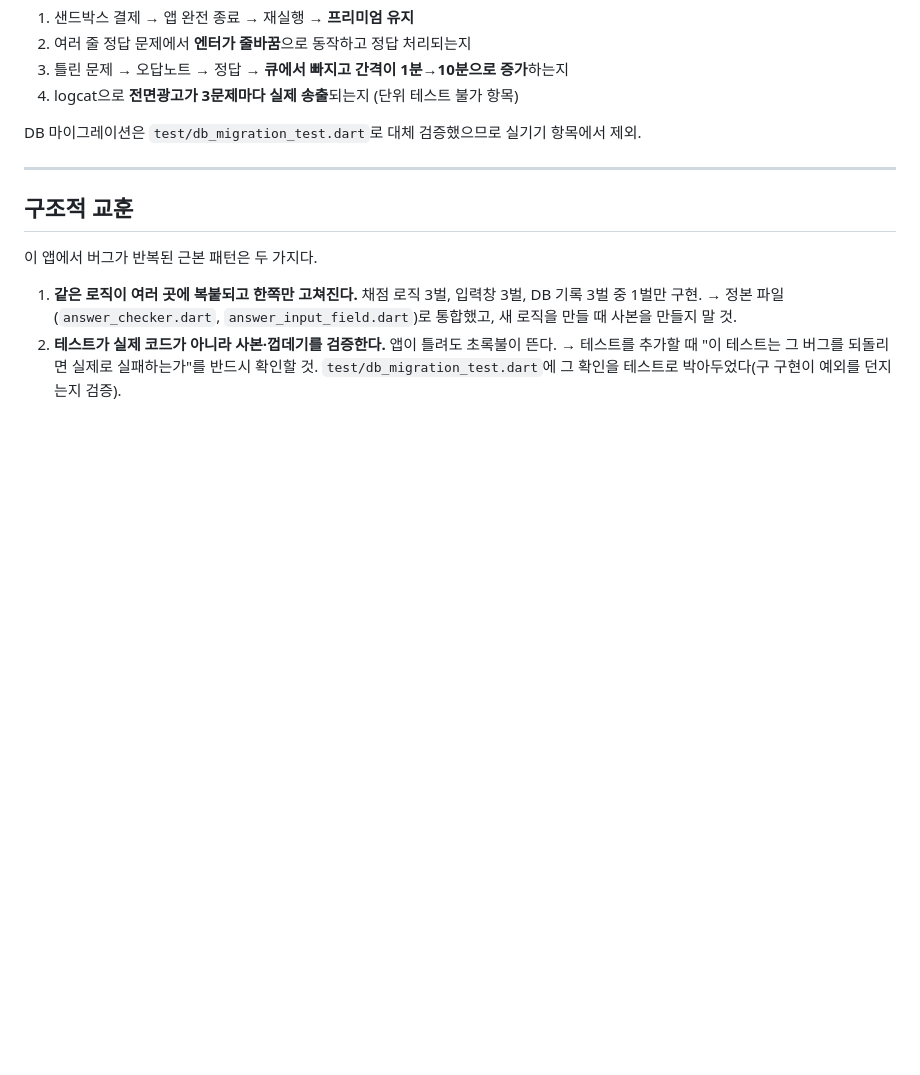
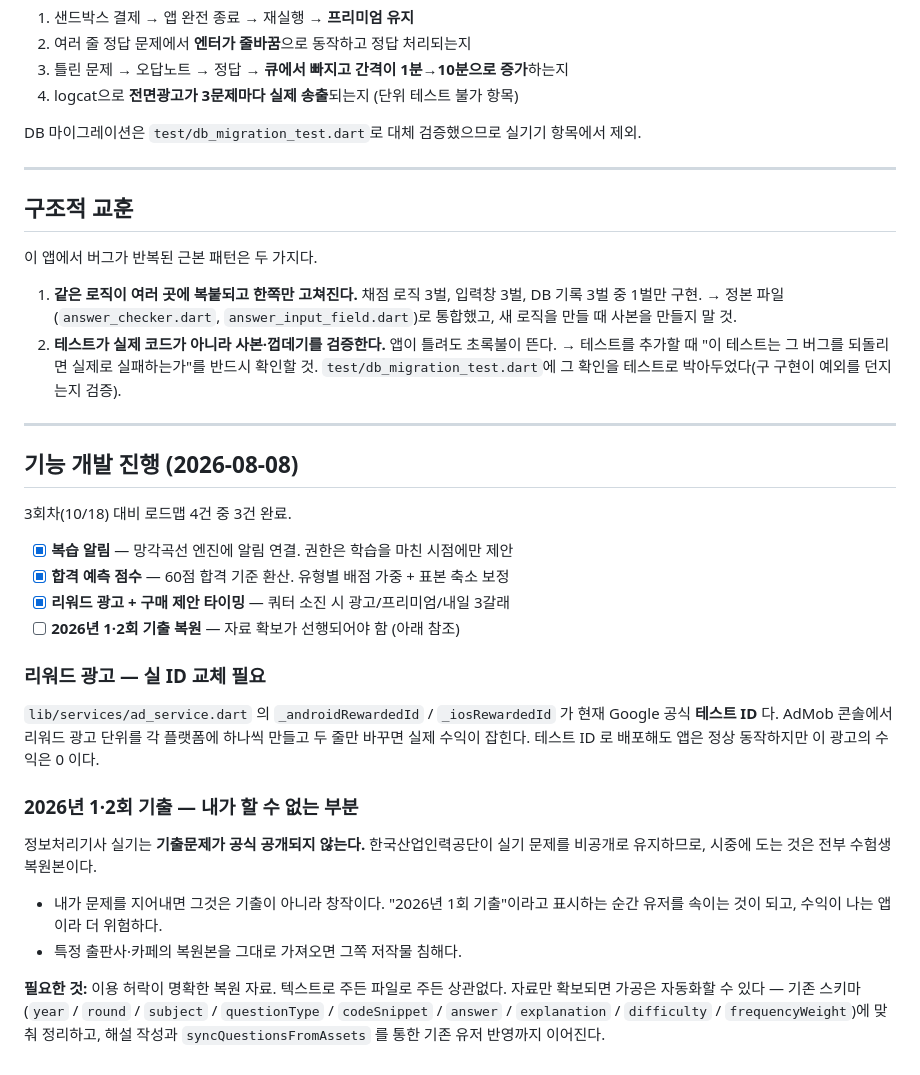
Before and after one commit to zeroheat0930/gisa-pass-master, a Markdown page: docs/AUDIT_TODO.md, the part around the change. Drawn GitHub-style; blank space fills up the shorter version.

Commit message:
기능 개발 진행 상황 문서화
3회차 대비 로드맵 4건 중 3건 완료(복습 알림 / 합격 예측 / 리워드 광고).
남은 1건과 내가 할 수 없는 부분을 명시한다.

- 리워드 광고 ID 가 테스트 ID 라는 점과 교체 방법을 기록
- 2026년 1·2회 기출은 공식 공개되지 않아 자료 확보가 선행되어야 한다.
  문제를 지어내면 기출이 아니라 창작이고, 특정 복원본을 가져오면 저작물
  침해다. 자료만 확보되면 가공은 자동화 가능하다는 점까지 기록했다.

Co-Authored-By: Claude Opus 5 (1M context) <noreply@anthropic.com>
Claude-Session: https://claude.ai/code/session_01SJ5ZWvRYLmUVoDKHVPR7nU

```diff
--- a/docs/AUDIT_TODO.md
+++ b/docs/AUDIT_TODO.md
@@ -129,3 +129,36 @@ DB 마이그레이션은 `test/db_migration_test.dart`로 대체 검증했으므
 2. **테스트가 실제 코드가 아니라 사본·껍데기를 검증한다.** 앱이 틀려도 초록불이 뜬다.
    → 테스트를 추가할 때 "이 테스트는 그 버그를 되돌리면 실제로 실패하는가"를 반드시 확인할 것.
    `test/db_migration_test.dart`에 그 확인을 테스트로 박아두었다(구 구현이 예외를 던지는지 검증).
+
+---
+
+## 기능 개발 진행 (2026-08-08)
+
+3회차(10/18) 대비 로드맵 4건 중 3건 완료.
+
+- [x] **복습 알림** — 망각곡선 엔진에 알림 연결. 권한은 학습을 마친 시점에만 제안
+- [x] **합격 예측 점수** — 60점 합격 기준 환산. 유형별 배점 가중 + 표본 축소 보정
+- [x] **리워드 광고 + 구매 제안 타이밍** — 쿼터 소진 시 광고/프리미엄/내일 3갈래
+- [ ] **2026년 1·2회 기출 복원** — 자료 확보가 선행되어야 함 (아래 참조)
+
+### 리워드 광고 — 실 ID 교체 필요
+
+`lib/services/ad_service.dart` 의 `_androidRewardedId` / `_iosRewardedId` 가
+현재 Google 공식 **테스트 ID** 다. AdMob 콘솔에서 리워드 광고 단위를 각 플랫폼에
+하나씩 만들고 두 줄만 바꾸면 실제 수익이 잡힌다.
+테스트 ID 로 배포해도 앱은 정상 동작하지만 이 광고의 수익은 0 이다.
+
+### 2026년 1·2회 기출 — 내가 할 수 없는 부분
+
+정보처리기사 실기는 **기출문제가 공식 공개되지 않는다.** 한국산업인력공단이
+실기 문제를 비공개로 유지하므로, 시중에 도는 것은 전부 수험생 복원본이다.
+
+- 내가 문제를 지어내면 그것은 기출이 아니라 창작이다. "2026년 1회 기출"이라고
+  표시하는 순간 유저를 속이는 것이 되고, 수익이 나는 앱이라 더 위험하다.
+- 특정 출판사·카페의 복원본을 그대로 가져오면 그쪽 저작물 침해다.
+
+**필요한 것:** 이용 허락이 명확한 복원 자료. 텍스트로 주든 파일로 주든 상관없다.
+자료만 확보되면 가공은 자동화할 수 있다 —
+기존 스키마(`year` / `round` / `subject` / `questionType` / `codeSnippet` /
+`answer` / `explanation` / `difficulty` / `frequencyWeight`)에 맞춰 정리하고,
+해설 작성과 `syncQuestionsFromAssets` 를 통한 기존 유저 반영까지 이어진다.
```
